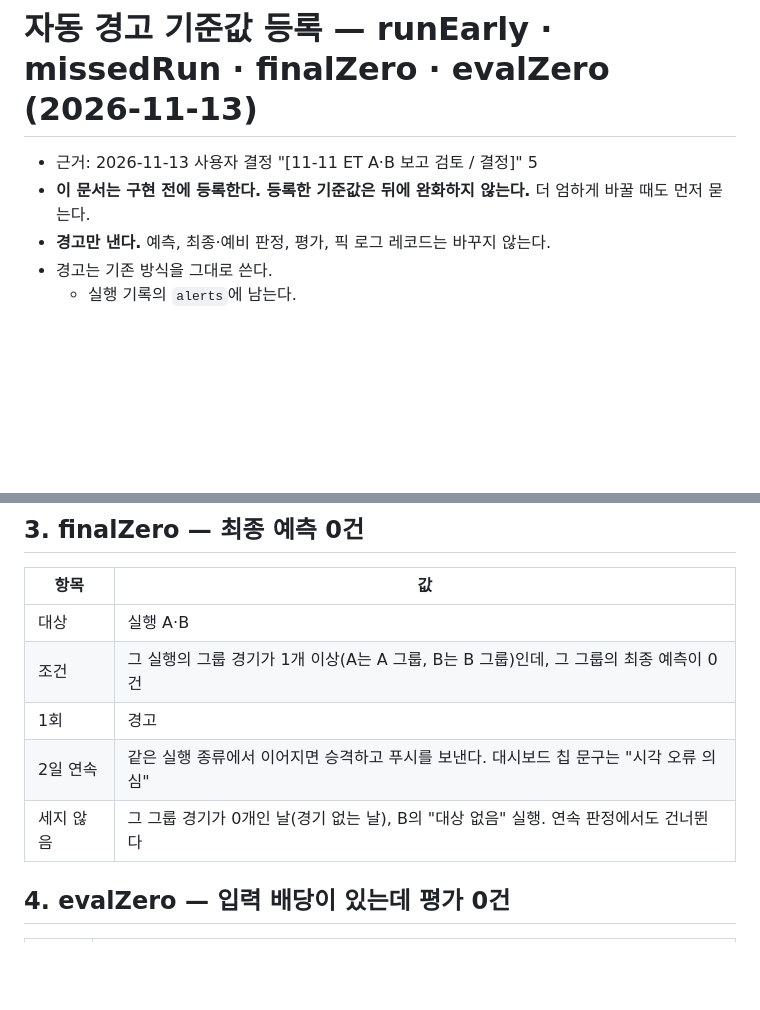
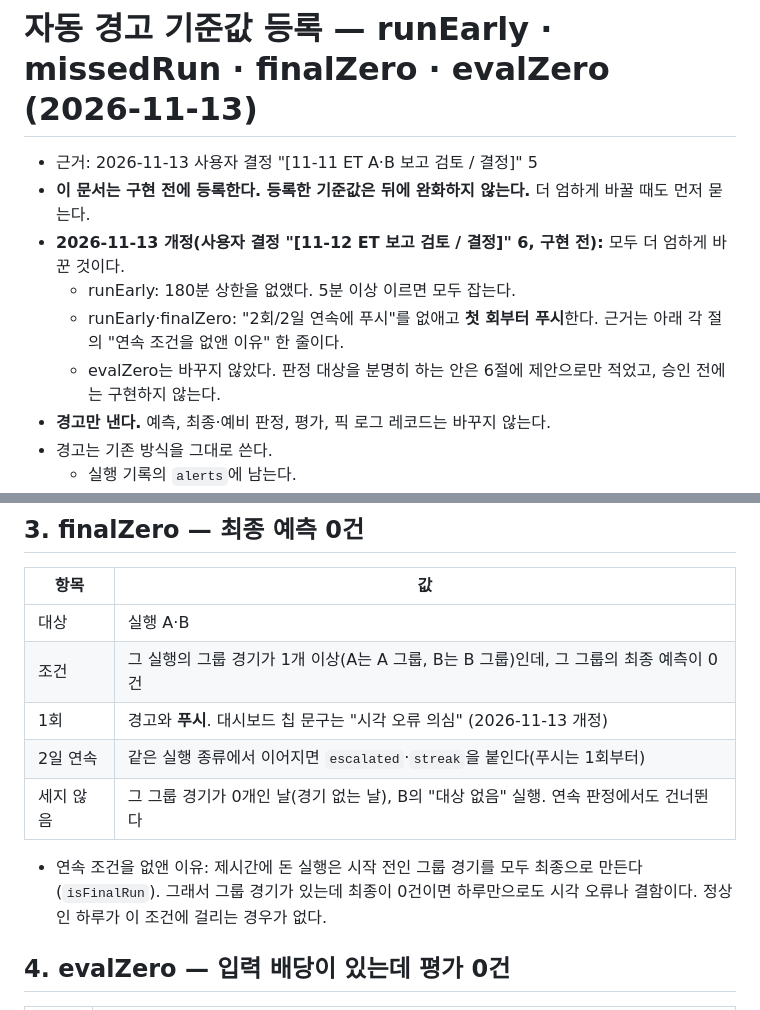
Before and after one commit to aodwlsgh/-, a Markdown page: docs/plans/2026-11-13-auto-alerts.md, 2 parts joined by grey strips. GitHub-like rendering; blank space fills up the shorter version.

```diff
--- a/docs/plans/2026-11-13-auto-alerts.md
+++ b/docs/plans/2026-11-13-auto-alerts.md
@@ -2,6 +2,10 @@
 
 - 근거: 2026-11-13 사용자 결정 "[11-11 ET A·B 보고 검토 / 결정]" 5
 - **이 문서는 구현 전에 등록한다. 등록한 기준값은 뒤에 완화하지 않는다.** 더 엄하게 바꿀 때도 먼저 묻는다.
+- **2026-11-13 개정(사용자 결정 "[11-12 ET 보고 검토 / 결정]" 6, 구현 전):** 모두 더 엄하게 바꾼 것이다.
+  - runEarly: 180분 상한을 없앴다. 5분 이상 이르면 모두 잡는다.
+  - runEarly·finalZero: "2회/2일 연속에 푸시"를 없애고 **첫 회부터 푸시**한다. 근거는 아래 각 절의 "연속 조건을 없앤 이유" 한 줄이다.
+  - evalZero는 바꾸지 않았다. 판정 대상을 분명히 하는 안은 6절에 제안으로만 적었고, 승인 전에는 구현하지 않는다.
 - **경고만 낸다.** 예측, 최종·예비 판정, 평가, 픽 로그 레코드는 바꾸지 않는다.
 - 경고는 기존 방식을 그대로 쓴다.
   - 실행 기록의 `alerts`에 남는다.
@@ -40,9 +45,11 @@
 |---|---|
 | 대상 | 실행 A·B |
 | 조건 | 그 실행의 그룹 경기가 1개 이상(A는 A 그룹, B는 B 그룹)인데, 그 그룹의 최종 예측이 0건 |
-| 1회 | 경고 |
-| 2일 연속 | 같은 실행 종류에서 이어지면 승격하고 푸시를 보낸다. 대시보드 칩 문구는 "시각 오류 의심" |
+| 1회 | 경고와 **푸시**. 대시보드 칩 문구는 "시각 오류 의심" (2026-11-13 개정) |
+| 2일 연속 | 같은 실행 종류에서 이어지면 `escalated`·`streak`을 붙인다(푸시는 1회부터) |
 | 세지 않음 | 그 그룹 경기가 0개인 날(경기 없는 날), B의 "대상 없음" 실행. 연속 판정에서도 건너뛴다 |
+
+- 연속 조건을 없앤 이유: 제시간에 돈 실행은 시작 전인 그룹 경기를 모두 최종으로 만든다(`isFinalRun`). 그래서 그룹 경기가 있는데 최종이 0건이면 하루만으로도 시각 오류나 결함이다. 정상인 하루가 이 조건에 걸리는 경우가 없다.
 
 ## 4. evalZero — 입력 배당이 있는데 평가 0건
 | 항목 | 값 |
```
Also changed, not shown: other parts of docs/plans/2026-11-13-auto-alerts.md (+19 -5 lines).
